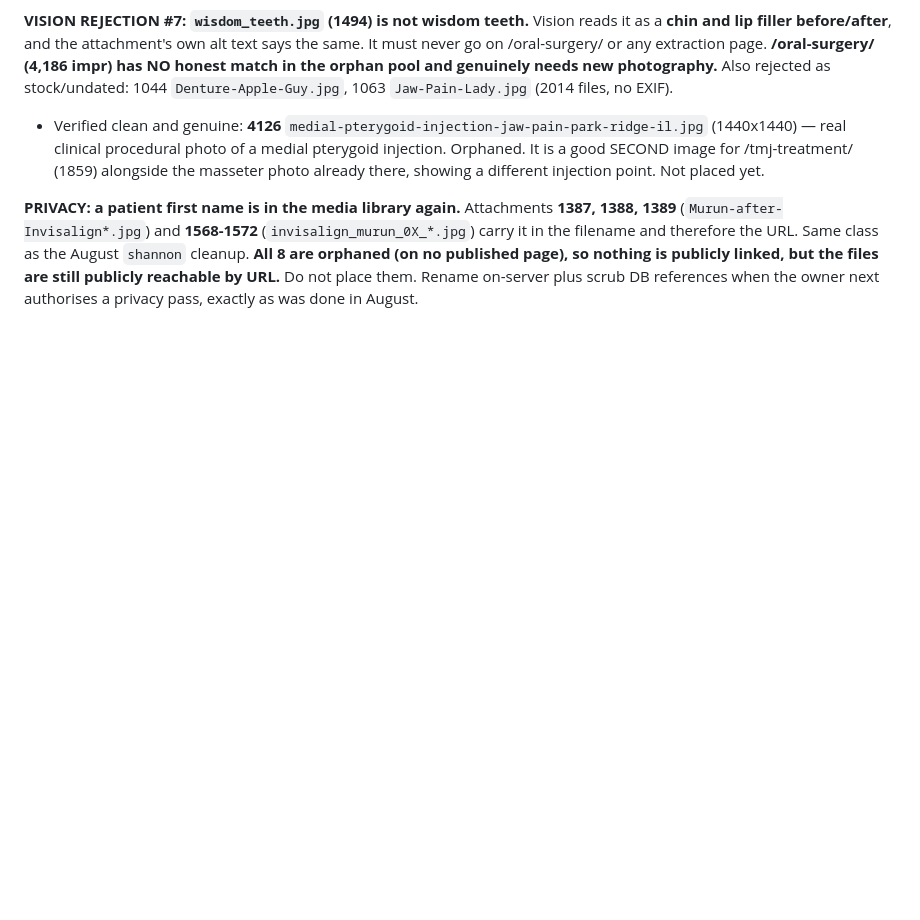
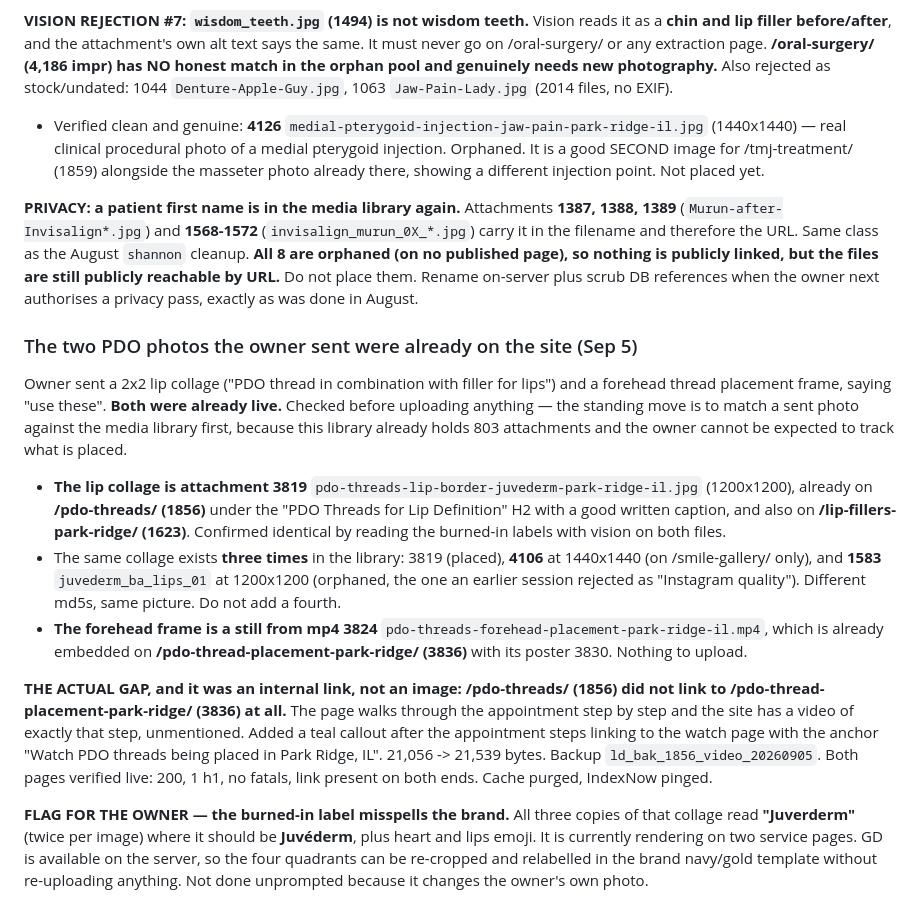
Before and after one commit to thanasiloukas-svg/DRLoukas, a Markdown page: CLAUDE.md, the part around the change. Drawn GitHub-style; blank space fills up the shorter version.

Commit message:
Record that the two owner-sent PDO photos were already live, and link the video page
- Match sent photos against the media library before uploading; both were
  already placed, and the lip collage exists three times
- Add the missing internal link from the PDO threads page to the thread
  placement video watch page
- Flag the misspelled brand name burned into the collage labels

Co-Authored-By: Claude Opus 5 <noreply@anthropic.com>
Claude-Session: https://claude.ai/code/session_01B2ASpL494CmCuqR2M623Hr

```diff
--- a/CLAUDE.md
+++ b/CLAUDE.md
@@ -691,3 +691,14 @@ Also thin at 1 image: 1005 two-sides-of-a-coin (10,341 impr, 64 clicks), 1860 ki
 - Verified clean and genuine: **4126** `medial-pterygoid-injection-jaw-pain-park-ridge-il.jpg` (1440x1440) — real clinical procedural photo of a medial pterygoid injection. Orphaned. It is a good SECOND image for /tmj-treatment/ (1859) alongside the masseter photo already there, showing a different injection point. Not placed yet.
 
 **PRIVACY: a patient first name is in the media library again.** Attachments **1387, 1388, 1389** (`Murun-after-Invisalign*.jpg`) and **1568-1572** (`invisalign_murun_0X_*.jpg`) carry it in the filename and therefore the URL. Same class as the August `shannon` cleanup. **All 8 are orphaned (on no published page), so nothing is publicly linked, but the files are still publicly reachable by URL.** Do not place them. Rename on-server plus scrub DB references when the owner next authorises a privacy pass, exactly as was done in August.
+
+### The two PDO photos the owner sent were already on the site (Sep 5)
+Owner sent a 2x2 lip collage ("PDO thread in combination with filler for lips") and a forehead thread placement frame, saying "use these". **Both were already live.** Checked before uploading anything — the standing move is to match a sent photo against the media library first, because this library already holds 803 attachments and the owner cannot be expected to track what is placed.
+
+- **The lip collage is attachment 3819** `pdo-threads-lip-border-juvederm-park-ridge-il.jpg` (1200x1200), already on **/pdo-threads/ (1856)** under the "PDO Threads for Lip Definition" H2 with a good written caption, and also on **/lip-fillers-park-ridge/ (1623)**. Confirmed identical by reading the burned-in labels with vision on both files.
+- The same collage exists **three times** in the library: 3819 (placed), **4106** at 1440x1440 (on /smile-gallery/ only), and **1583** `juvederm_ba_lips_01` at 1200x1200 (orphaned, the one an earlier session rejected as "Instagram quality"). Different md5s, same picture. Do not add a fourth.
+- **The forehead frame is a still from mp4 3824** `pdo-threads-forehead-placement-park-ridge-il.mp4`, which is already embedded on **/pdo-thread-placement-park-ridge/ (3836)** with its poster 3830. Nothing to upload.
+
+**THE ACTUAL GAP, and it was an internal link, not an image: /pdo-threads/ (1856) did not link to /pdo-thread-placement-park-ridge/ (3836) at all.** The page walks through the appointment step by step and the site has a video of exactly that step, unmentioned. Added a teal callout after the appointment steps linking to the watch page with the anchor "Watch PDO threads being placed in Park Ridge, IL". 21,056 -> 21,539 bytes. Backup `ld_bak_1856_video_20260905`. Both pages verified live: 200, 1 h1, no fatals, link present on both ends. Cache purged, IndexNow pinged.
+
+**FLAG FOR THE OWNER — the burned-in label misspells the brand.** All three copies of that collage read **"Juverderm"** (twice per image) where it should be **Juvéderm**, plus heart and lips emoji. It is currently rendering on two service pages. GD is available on the server, so the four quadrants can be re-cropped and relabelled in the brand navy/gold template without re-uploading anything. Not done unprompted because it changes the owner's own photo.
```
